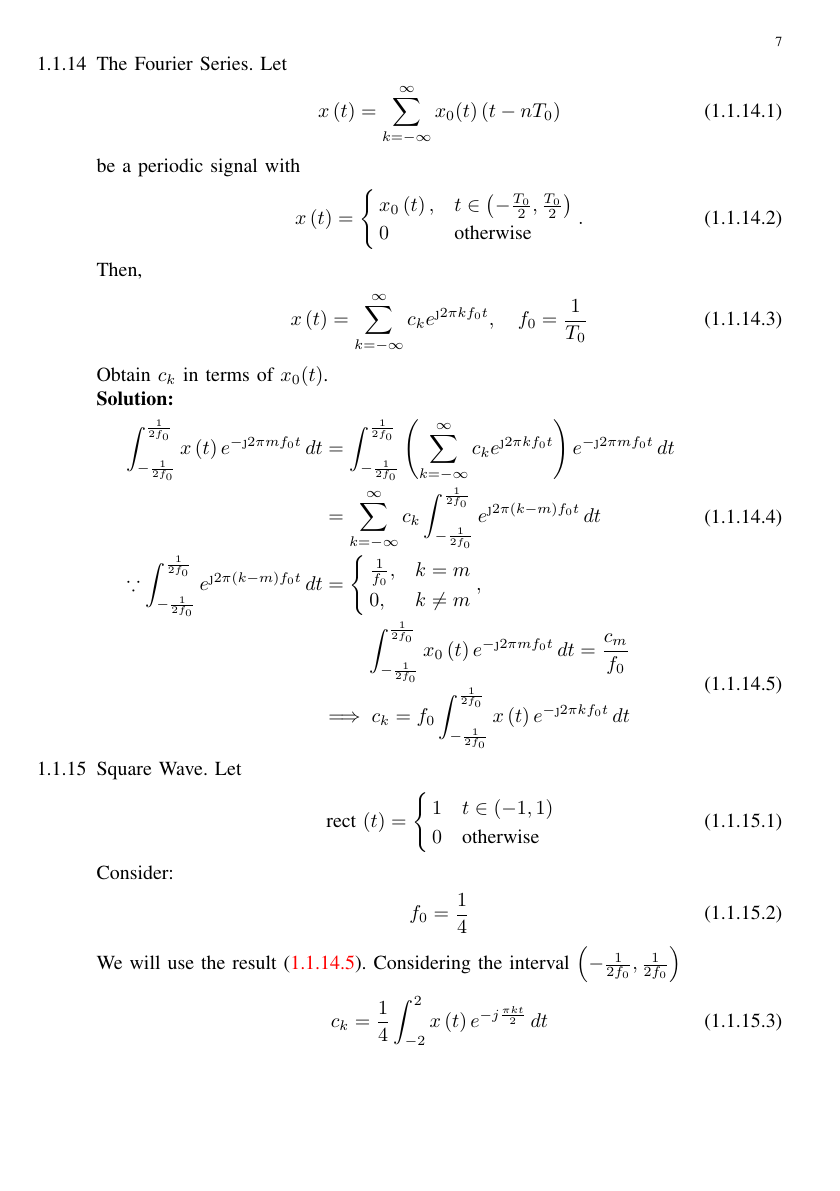
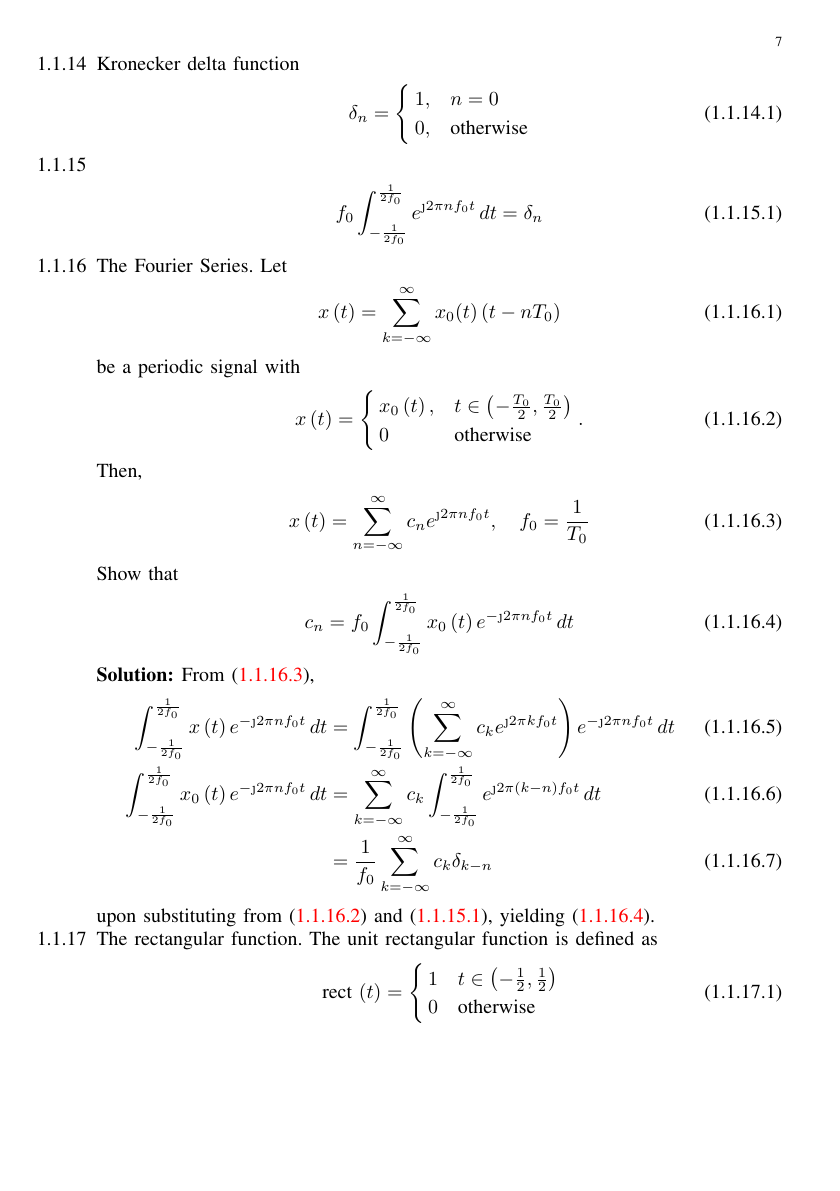
Before and after one commit to ri2148/EE-Projects, a LaTeX paper (main.tex, which reads chapters/ae-2026_formulae.tex): page 7 of 27 before the commit and page 7 of 28 after it. Compiled offline with pdfLaTeX.

Commit message:
square wave fourier series ongoing

```diff
--- a/chapters/ae-2026_formulae.tex
+++ b/chapters/ae-2026_formulae.tex
@@ -206,13 +206,30 @@
 \end{align}
 upon simplification.
 
+\item Kronecker delta function
+\begin{align}
+\label{eq:EE26BTECH11202-kronecker}
+\delta_{n}=
+\begin{cases}
+1, & n = 0 \\
+0, & \text{otherwise}
+\end{cases}
+\end{align}
+\item
+\begin{align}
+f_0\int_{-\frac{1}{2f_0}}^{\frac{1}{2f_0}} e^{\j 2\pi n f_0 t} \, dt &=
+\delta_{n}
+\label{eq:EE26BTECH11202-kronecker-exp-int}
+\end{align}
 \item The Fourier Series. Let
 \begin{align}
+\label{eq:EE26BTECH11202-fourier-periodic}
 	x\brak{t} &= \sum_{k=-\infty}^{\infty} x_0(t)\brak{t-nT_0}
 \end{align}
 be a periodic signal
 with
 \begin{align}
+\label{eq:EE26BTECH11202-fourier-fund}
 	x\brak{t} &=  \begin{cases}
 		x_0\brak{t}, & t \in \brak{-\frac{T_0}{2},\frac{T_0}{2}}
 		\\
@@ -222,6 +239,34 @@
 \end{align}
   Then,
 \begin{align}
-	x\brak{t} &= \sum_{k=-\infty}^{\infty} c_k e^{\j 2\pi k f_0 t} , \quad f_0 = \frac{1}{T_0}
+\label{eq:EE26BTECH11202-fourier-comp}
+	x\brak{t} &= \sum_{n=-\infty}^{\infty} c_n e^{\j 2\pi n f_0 t} , \quad f_0 = \frac{1}{T_0}
 \end{align}
-Obtain $c_k$ in terms of $x_0(t)$.
+Show that
+\begin{align}
+c_n = f_0 \int_{-\frac{1}{2f_0}}^{\frac{1}{2f_0}} x_0\brak{t} e^{-\j 2\pi n f_0 t} \, dt
+\label{eq:EE26BTECH11202-Fourier_1}
+\end{align}
+\solution
+From \eqref{eq:EE26BTECH11202-fourier-comp},
+\begin{align}
+\int_{-\frac{1}{2f_0}}^{\frac{1}{2f_0}} x\brak{t} e^{-\j 2\pi n f_0 t} \, dt
+&= \int_{-\frac{1}{2f_0}}^{\frac{1}{2f_0}} \brak{\sum_{k=-\infty}^{\infty} c_k e^{\j 2\pi k f_0 t}} e^{-\j 2\pi n f_0 t} \, dt
+\\
+\int_{-\frac{1}{2f_0}}^{\frac{1}{2f_0}} x_0\brak{t} e^{-\j 2\pi n f_0 t} \, dt&=\sum_{k=-\infty}^{\infty} c_k \int_{-\frac{1}{2f_0}}^{\frac{1}{2f_0}} e^{\j 2\pi \brak{k - n} f_0 t} \, dt
+\\
+									      &									      = \frac{1}{f_0}\sum_{k=-\infty}^{\infty} c_k  \delta_{k - n}
+\end{align}
+%
+upon substituting from \eqref{eq:EE26BTECH11202-fourier-fund}
+and
+\eqref{eq:EE26BTECH11202-kronecker-exp-int},
+yielding \eqref{eq:EE26BTECH11202-Fourier_1}.
+\item The rectangular function.  The unit rectangular function is defined as
+\begin{align}
+\rect\brak{t} = \begin{cases}
+	1 & t \in \brak{-\frac{1}{2}, \frac{1}{2}} \\
+0 & \text{otherwise}
+\end{cases}
+\label{eq:EE26BTECH11202-rect}
+\end{align}
@@ -227,0 +276,8 @@
+	x_0(t)=
+	\begin{cases}
+		1 & t \in \brak{-\frac{1}{2} < t < \frac{1}{2}} \\
+		0 & \text{otherwise}
+\end{cases}
+	, \quad T_0 = 2.
+\label{eq:EE26BTECH11202-square}
+\end{align}
@@ -230,46 +289,7 @@
 \begin{align}
-	\begin{split}
-\int_{-\frac{1}{2f_0}}^{\frac{1}{2f_0}} x\brak{t} e^{-\j 2\pi m f_0 t} \, dt
-&= \int_{-\frac{1}{2f_0}}^{\frac{1}{2f_0}} \brak{\sum_{k=-\infty}^{\infty} c_k e^{\j 2\pi k f_0 t}} e^{-\j 2\pi m f_0 t} \, dt
+c_n &= \frac{1}{2} \int_{-1}^{1} e^{-j \pi k t} \, dt
 \\
-&=\sum_{k=-\infty}^{\infty} c_k \int_{-\frac{1}{2f_0}}^{\frac{1}{2f_0}} e^{\j 2\pi \brak{k - m} f_0 t} \, dt
-\\
-\because
-		\int_{-\frac{1}{2f_0}}^{\frac{1}{2f_0}} e^{\j 2\pi \brak{k - m} f_0 t} \, dt &=
-\begin{cases}
-\frac{1}{f_0}, & k = m \\
-0, & k \neq m
-\end{cases}
-,
-	\end{split}
-\\
-\begin{split}
-	\int_{-\frac{1}{2f_0}}^{\frac{1}{2f_0}} x_0\brak{t} e^{-\j 2\pi m f_0 t} \, dt = \frac{c_m}{f_0}
-\\
-	\implies	c_k = f_0 \int_{-\frac{1}{2f_0}}^{\frac{1}{2f_0}} x\brak{t} e^{-\j 2\pi k f_0 t} \, dt \label{eq:EE26BTECH11202-Fourier_1}
-\end{split}
-\end{align}
-%
-\item Square Wave.
-	Let
-\begin{align}
-\rect\brak{t} = \begin{cases}
-1 & t \in (-1, 1) \\
-0 & \text{otherwise}
-\end{cases} \label{eq:EE26BTECH11202-step_function}
-\end{align}
-Consider:
-\begin{align}
-f_0 = \frac{1}{4}
-\end{align}
-
-We will use the result \eqref{eq:EE26BTECH11202-Fourier_1}. Considering the interval $\brak{-\frac{1}{2f_0},\frac{1}{2f_0}}$
-\begin{align}
-c_k &= \frac{1}{4} \int_{-2}^{2} x\brak{t} e^{-j \frac{\pi k t}{2}} \, dt
-\end{align}
-From \eqref{eq:EE26BTECH11202-step_function}, we have
-\begin{align}
-c_k &= \frac{1}{4} \int_{-1}^{1} e^{-j \frac{\pi k t}{2}} \, dt
+    &=
 \end{align}
 \begin{align}
 c_k =
```
Also changed, not shown: main.pdf, chapters/ae-2026_formulae.tex (6 more changed lines), 5 other files.
